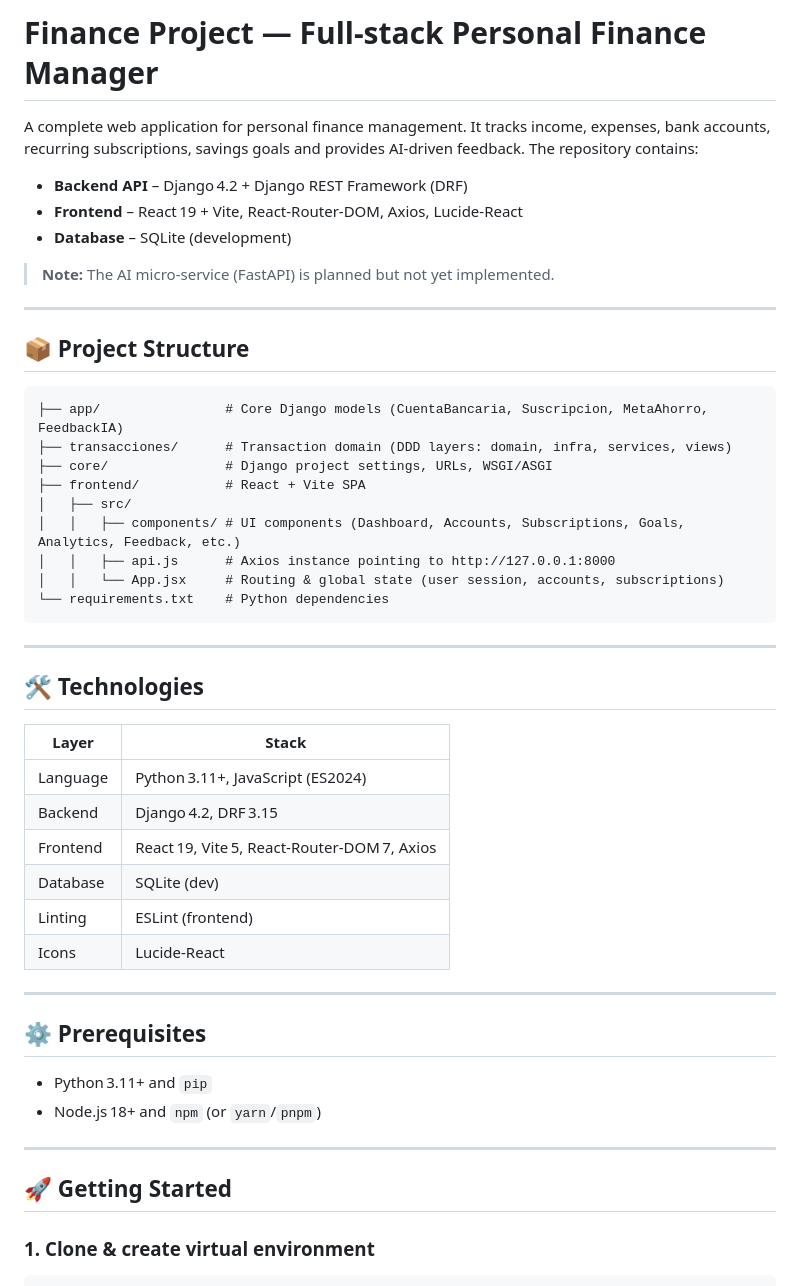
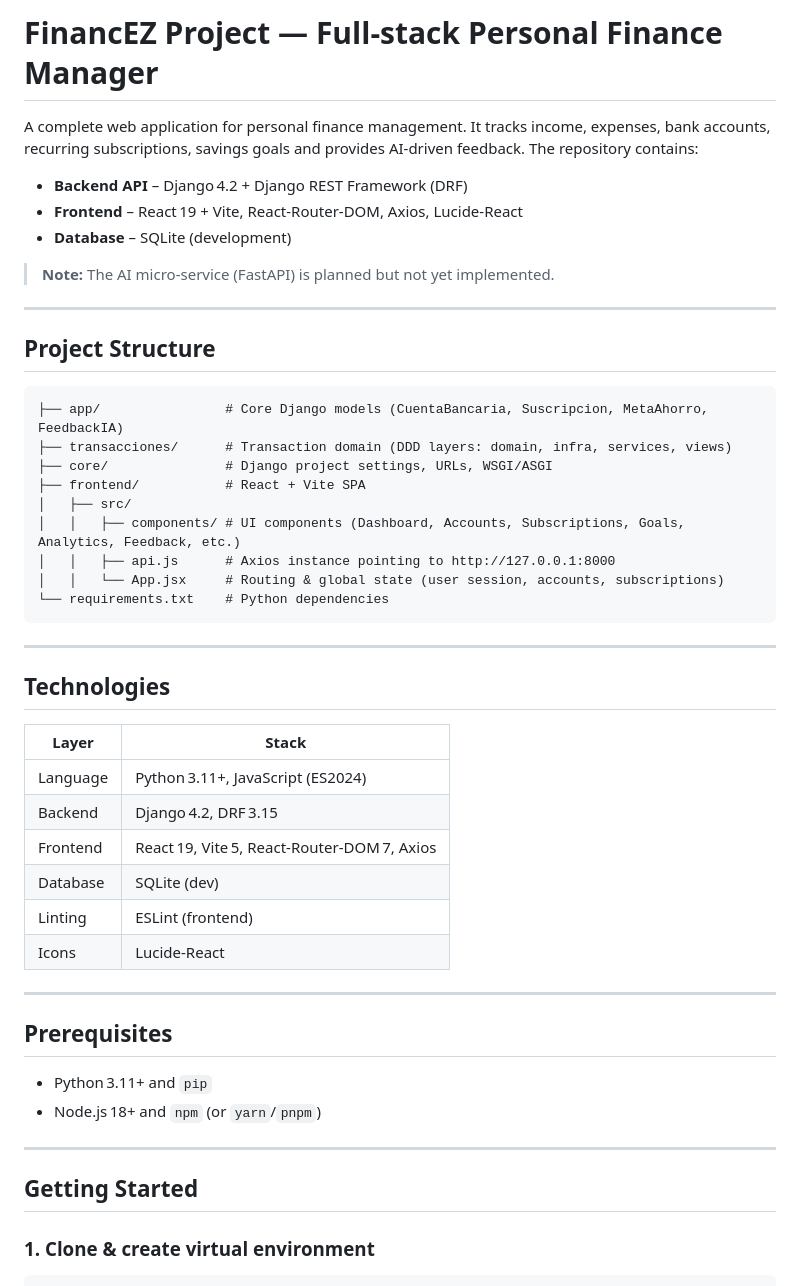
Before and after one commit to Eder-Ceballos/P1, a Markdown page: README.md, the part around one of its changes. Drawn GitHub-style.

Commit message:
Rename project to FinancEZ and update README
Updated project name and adjusted headings for consistency. Added team members to the license section.

````diff
--- a/README.md
+++ b/README.md
@@ -1,4 +1,4 @@
-# Finance Project — Full‑stack Personal Finance Manager
+# FinancEZ Project — Full‑stack Personal Finance Manager
 
 A complete web application for personal finance management. It tracks income, expenses, bank accounts, recurring subscriptions, savings goals and provides AI‑driven feedback. The repository contains:
 
@@ -10,7 +10,7 @@ A complete web application for personal finance management. It tracks income, ex
 
 ---
 
-## 📦 Project Structure
+##  Project Structure
 ```
 ├── app/                # Core Django models (CuentaBancaria, Suscripcion, MetaAhorro, FeedbackIA)
 ├── transacciones/      # Transaction domain (DDD layers: domain, infra, services, views)
@@ -25,7 +25,7 @@ A complete web application for personal finance management. It tracks income, ex
 
 ---
 
-## 🛠 Technologies
+##  Technologies
 | Layer | Stack |
 |-------|-------|
 | Language | Python 3.11+, JavaScript (ES2024) |
@@ -37,13 +37,13 @@ A complete web application for personal finance management. It tracks income, ex
 
 ---
 
-## ⚙️ Prerequisites
+## Prerequisites
 * Python 3.11+ and `pip`
 * Node.js 18+ and `npm` (or `yarn`/`pnpm`)
 
 ---
 
-## 🚀 Getting Started
+##  Getting Started
 
 ### 1. Clone & create virtual environment
 ```bash
````
Also changed, not shown: other parts of README.md (+8 -6 lines).
